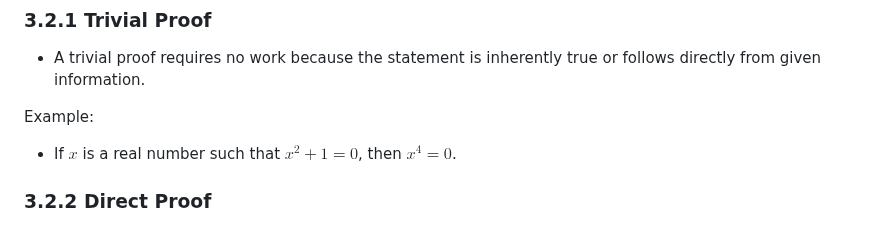
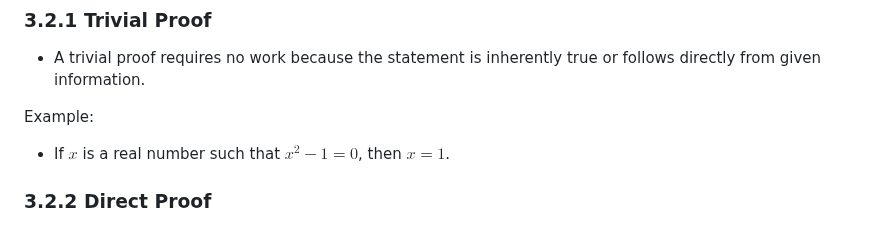
Before and after one commit to CedricDeVijt/ComputerScienceNotes, a Markdown page: Bachelor 1/Discrete Wiskunde/3 Proof Techniques.md, the part around the change. Rendered like a GitHub page.

Commit message:
vault backup: 2025-01-06 10:05:18

```diff
--- a/Bachelor 1/Discrete Wiskunde/3 Proof Techniques.md
+++ b/Bachelor 1/Discrete Wiskunde/3 Proof Techniques.md
@@ -16,7 +16,7 @@
 - A trivial proof requires no work because the statement is inherently true or follows directly from given information.
 
 Example:
-- If $x$ is a real number such that $x^2 + 1 = 0$, then $x^4 = 0$.
+- If $x$ is a real number such that $x^2 - 1 = 0$, then $x = 1$.
 
 ### 3.2.2 Direct Proof
 - Direct proofs involve showing that each step logically follows from the previous one, starting with known facts and definitions.
```
